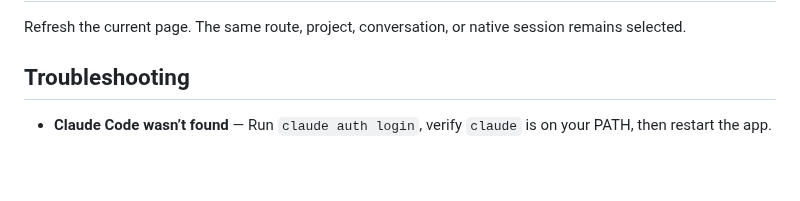
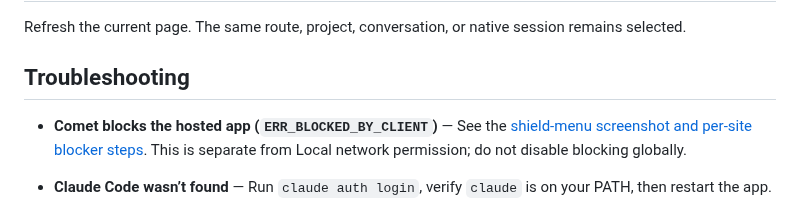
Before and after one commit to nat-build-with-oracle/idea-11sep-fri2026-cc-chat-ui, a Markdown page: docs/tutorials/using-claude-code-chat-ui.md, the part around the change. Drawn GitHub-style; blank space fills up the shorter version.

```diff
--- a/docs/tutorials/using-claude-code-chat-ui.md
+++ b/docs/tutorials/using-claude-code-chat-ui.md
@@ -41,6 +41,8 @@ Refresh the current page. The same route, project, conversation, or native sessi
 
 ## Troubleshooting
 
+- **Comet blocks the hosted app (`ERR_BLOCKED_BY_CLIENT`)** — See the [shield-menu screenshot and per-site blocker steps](../cloudflare.md#quick-per-site-fix-the-shield-menu). This is separate from Local network permission; do not disable blocking globally.
+
 - **Claude Code wasn’t found** — Run `claude auth login`, verify `claude` is on your PATH, then restart the app.
 - **A native session is active** — Continue it in its terminal; only stopped sessions can be resumed here.
 - **Token usage was not reported** — This is an honest unavailable state; the UI does not estimate it from context-window size.
```
Also changed, not shown: docs/cloudflare.md (+12 -0 lines), docs/images/comet-site-adblock-off.png (added).
